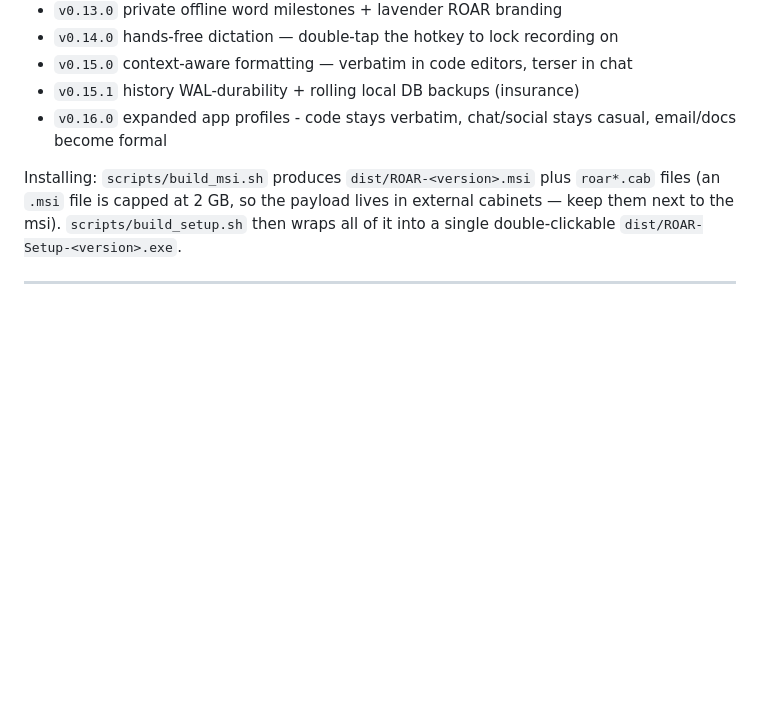
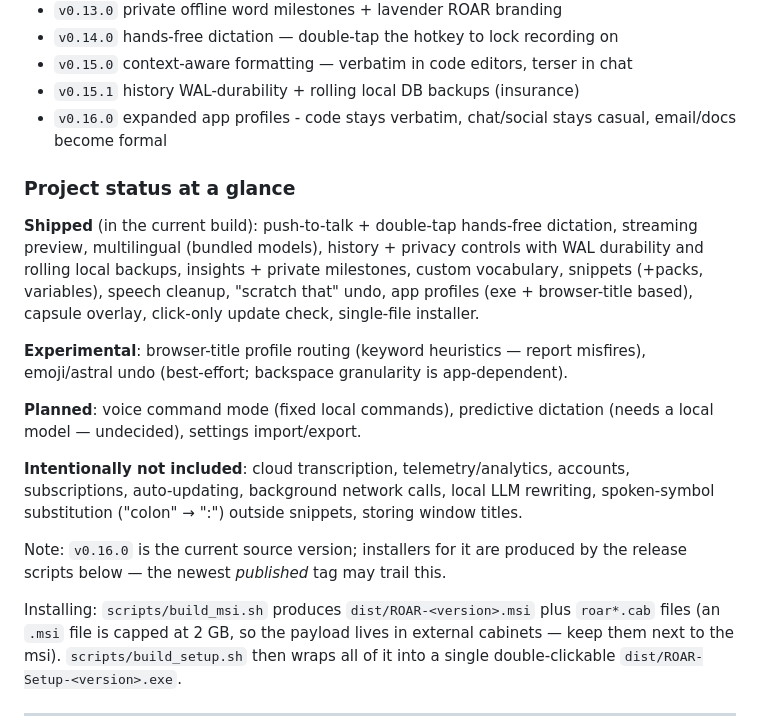
Before and after one commit to xhan145/roar, a Markdown page: README.md, the part around the change. GitHub-like rendering; blank space fills up the shorter version.

Commit message:
docs: align ROAR status and shipped feature documentation
Co-Authored-By: Claude Fable 5 <noreply@anthropic.com>

```diff
--- a/README.md
+++ b/README.md
@@ -110,6 +110,30 @@ Implemented milestones include:
 - `v0.15.1` history WAL-durability + rolling local DB backups (insurance)
 - `v0.16.0` expanded app profiles - code stays verbatim, chat/social stays casual, email/docs become formal
 
+### Project status at a glance
+
+**Shipped** (in the current build): push-to-talk + double-tap hands-free
+dictation, streaming preview, multilingual (bundled models), history + privacy
+controls with WAL durability and rolling local backups, insights + private
+milestones, custom vocabulary, snippets (+packs, variables), speech cleanup,
+"scratch that" undo, app profiles (exe + browser-title based), capsule overlay,
+click-only update check, single-file installer.
+
+**Experimental**: browser-title profile routing (keyword heuristics — report
+misfires), emoji/astral undo (best-effort; backspace granularity is
+app-dependent).
+
+**Planned**: voice command mode (fixed local commands), predictive dictation
+(needs a local model — undecided), settings import/export.
+
+**Intentionally not included**: cloud transcription, telemetry/analytics,
+accounts, subscriptions, auto-updating, background network calls, local LLM
+rewriting, spoken-symbol substitution ("colon" → ":") outside snippets, storing
+window titles.
+
+Note: `v0.16.0` is the current source version; installers for it are produced
+by the release scripts below — the newest *published* tag may trail this.
+
 Installing: `scripts/build_msi.sh` produces `dist/ROAR-<version>.msi` plus
 `roar*.cab` files (an `.msi` file is capped at 2 GB, so the payload lives in
 external cabinets — keep them next to the msi). `scripts/build_setup.sh` then
```
Also changed, not shown: CHANGELOG.md (added, +85 -0 lines).
